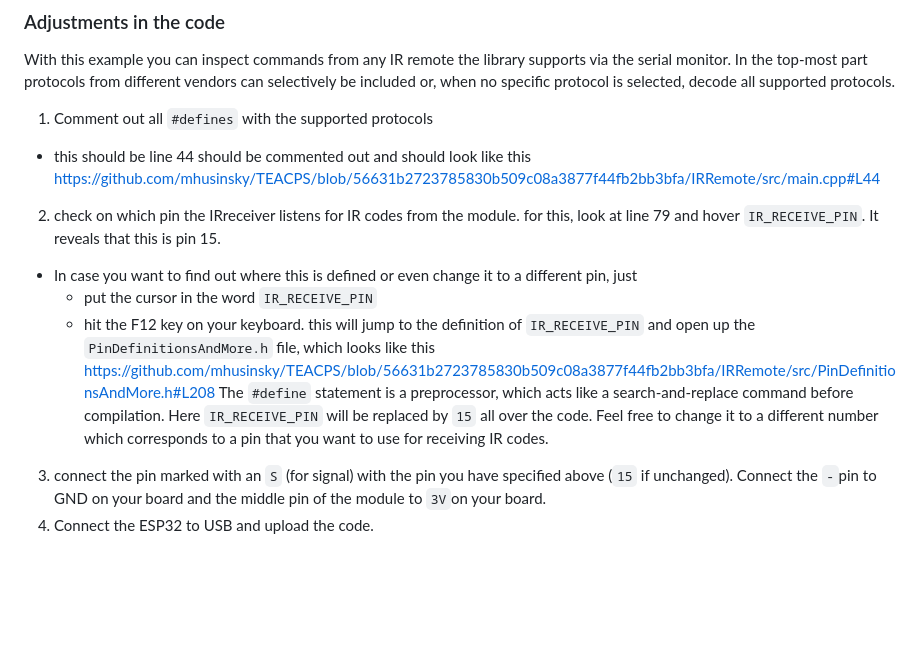
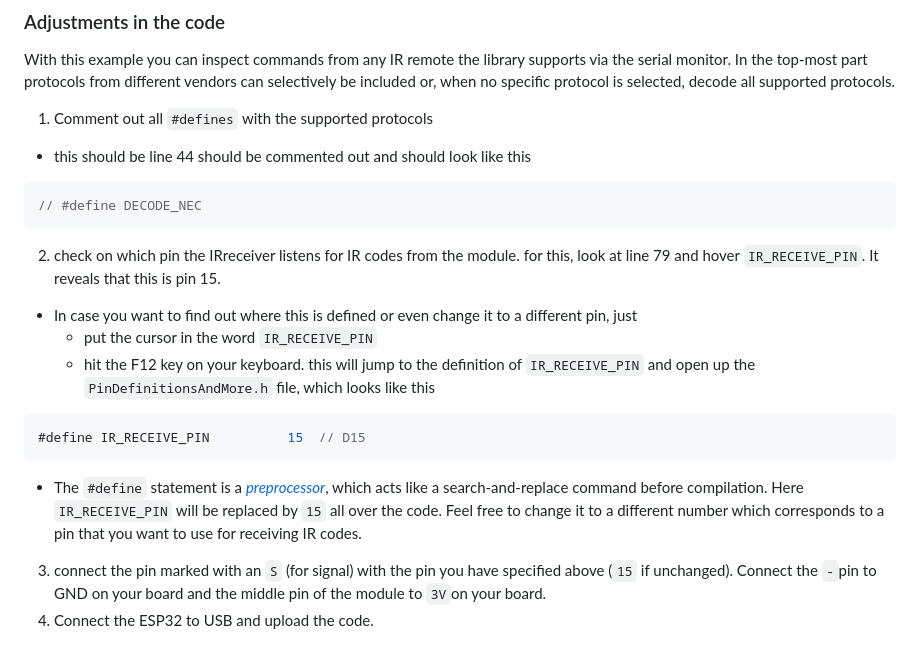
Before and after one commit to TEACPS/TEACPS, a Markdown page: IRRemote/README.md, the part around the change. Rendered like a GitHub page; blank space fills up the shorter version.

Commit message:
more formatting

````diff
--- a/IRRemote/README.md
+++ b/IRRemote/README.md
@@ -43,13 +43,17 @@ With this example you can inspect commands from any IR remote the library suppor
 
 1. Comment out all `#defines` with the supported protocols
   * this should be line 44 should be commented out and should look like this
-https://github.com/mhusinsky/TEACPS/blob/56631b2723785830b509c08a3877f44fb2bb3bfa/IRRemote/src/main.cpp#L44
+```cpp
+// #define DECODE_NEC
+```
 2. check on which pin the IRreceiver listens for IR codes from the module. for this, look at line 79 and hover `IR_RECEIVE_PIN`. It reveals that this is pin 15.
   * In case you want to find out where this is defined or even change it to a different pin, just
     * put the cursor in the word `IR_RECEIVE_PIN`
     * hit the F12 key on your keyboard. this will jump to the definition of `IR_RECEIVE_PIN` and open up the `PinDefinitionsAndMore.h` file, which looks like this
-https://github.com/mhusinsky/TEACPS/blob/56631b2723785830b509c08a3877f44fb2bb3bfa/IRRemote/src/PinDefinitionsAndMore.h#L208
-    The `#define` statement is a preprocessor, which acts like a search-and-replace command before compilation. Here `IR_RECEIVE_PIN` will be replaced by `15` all over the code. Feel free to change it to a different number which corresponds to a pin that you want to use for receiving IR codes.
+```cpp
+#define IR_RECEIVE_PIN          15  // D15
+```
+   * The `#define` statement is a *[preprocessor](https://en.wikipedia.org/wiki/Preprocessor)*, which acts like a search-and-replace command before compilation. Here `IR_RECEIVE_PIN` will be replaced by `15` all over the code. Feel free to change it to a different number which corresponds to a pin that you want to use for receiving IR codes.
 3. connect the pin marked with an `S` (for signal) with the pin you have specified above (`15` if unchanged). Connect the `-`pin to GND on your board and the middle pin of the module to `3V`on your board.
 4. Connect the ESP32 to USB and upload the code.
 
````
